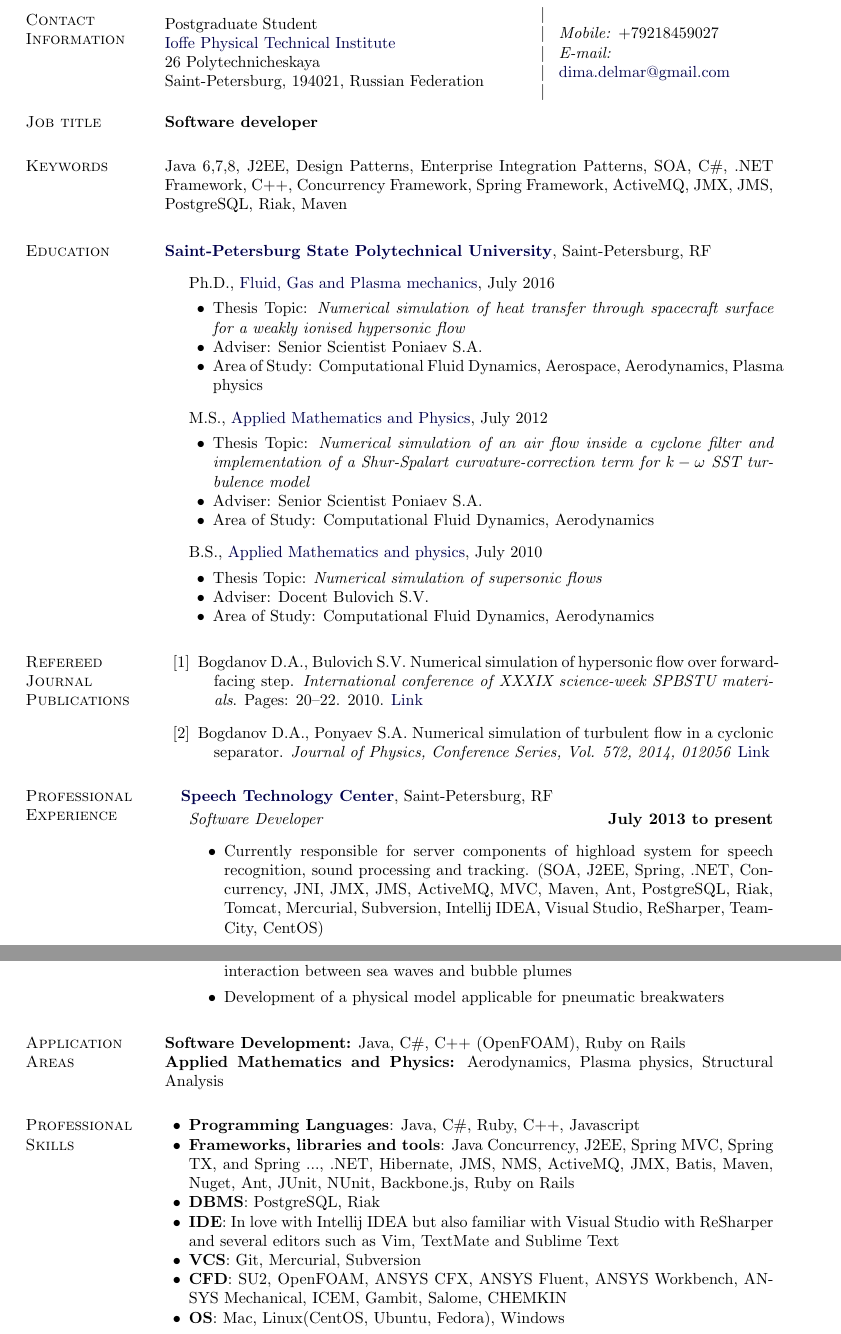
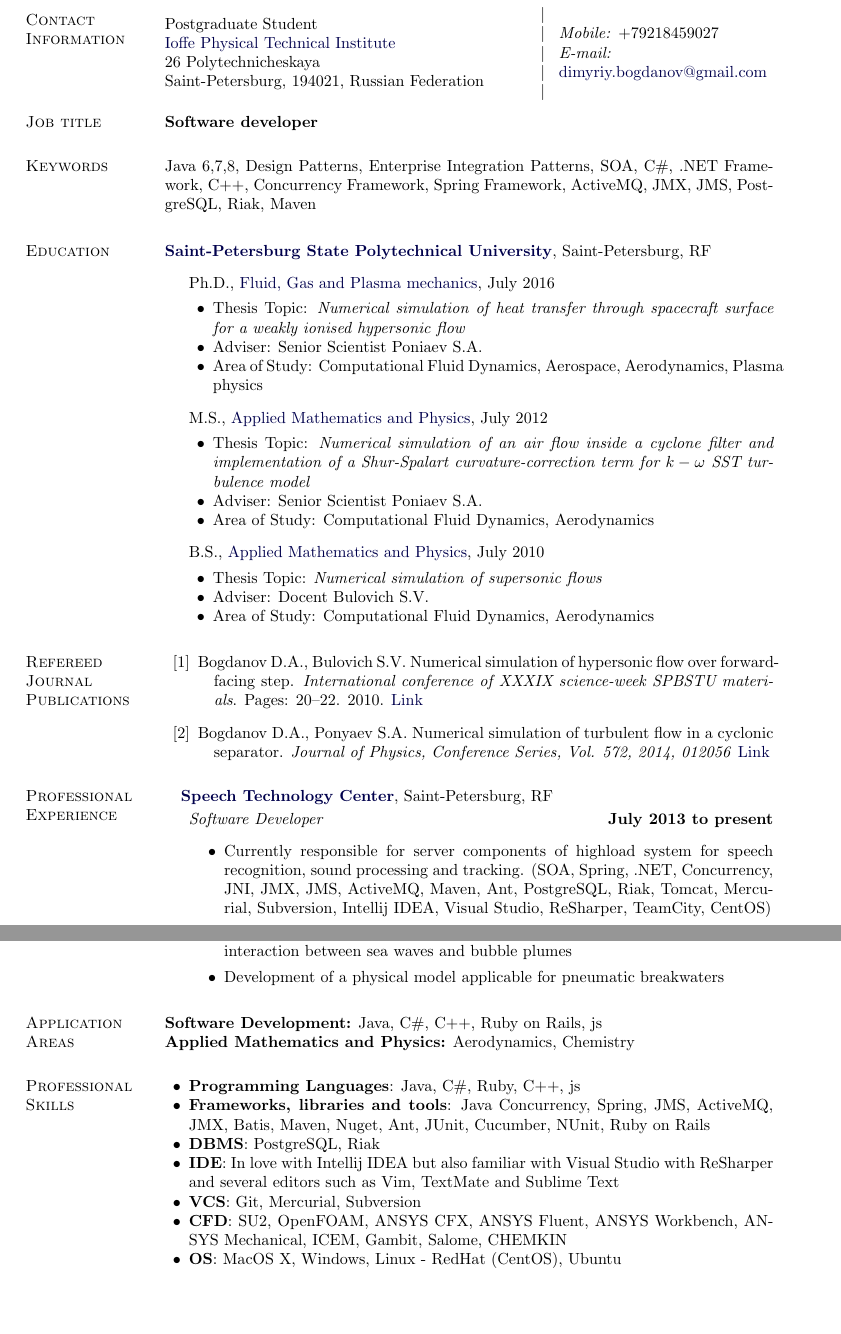
Before and after one commit to undimmable/CV, a LaTeX CV (CV.tex): two parts of pages 1 and 2 of 2, joined at a grey line, cut so that both start at the same text, the shorter picture padded with empty space. Compiled offline with pdfLaTeX.

Commit message:
Slightly change skills

```diff
--- a/CV.tex
+++ b/CV.tex
@@ -117,14 +117,14 @@ Saint-Petersburg, 194021, Russian Federation}
 & \parbox{\spacewidth}{\centering \spacechar\\\spacechar\\\spacechar\\\spacechar\\\spacechar} &
 \parbox{\rcollength}{
 \textit{Mobile:} +79218459027 \\
-\textit{E-mail:} \\ \email{dima.delmar@gmail.com}}
+\textit{E-mail:} \\ \email{dimyriy.bogdanov@gmail.com}}
 \end{tabular}
 
 \section{Job title}
 \textbf{Software developer}
 
 \section{Keywords}
-    Java 6,7,8, J2EE, Design Patterns, Enterprise Integration Patterns, SOA, C\#, .NET Framework, C++, Concurrency Framework, Spring Framework, ActiveMQ, JMX, JMS, PostgreSQL, Riak, Maven
+    Java 6,7,8, Design Patterns, Enterprise Integration Patterns, SOA, C\#, .NET Framework, C++, Concurrency Framework, Spring Framework, ActiveMQ, JMX, JMS, PostgreSQL, Riak, Maven
 \halfblankline
 \vspace{0.1in}
 
@@ -153,7 +153,7 @@ Saint-Petersburg, RF
 
 \item[] B.S.,
         \href{http://aero.spbstu.ru}
-             {Applied Mathematics and physics}, July 2010
+             {Applied Mathematics and Physics}, July 2010
         \begin{innerlist}
         \item Thesis Topic: \emph{Numerical simulation of supersonic flows}
         \item Adviser: {Docent Bulovich S.V.}
@@ -182,7 +182,7 @@ Saint-Petersburg, RF
             \hfill \textbf{July 2013 to present}
             \begin{itemize}
                \item Currently responsible for server components of highload system for speech recognition, sound processing and tracking. (SOA,
-               J2EE, Spring, .NET, Concurrency, JNI, JMX, JMS, ActiveMQ, MVC, Maven, Ant, PostgreSQL, Riak, Tomcat, Mercurial, Subversion, Intellij IDEA, Visual Studio, ReSharper, TeamCity, CentOS)
+               Spring, .NET, Concurrency, JNI, JMX, JMS, ActiveMQ, Maven, Ant, PostgreSQL, Riak, Tomcat, Mercurial, Subversion, Intellij IDEA, Visual Studio, ReSharper, TeamCity, CentOS)
             \end{itemize}
 \end{outerlist}
 \vspace{0.2in}
@@ -236,20 +236,19 @@ Saint-Petersburg, RF
 \end{outerlist}
 \section{Application Areas}
 
-\textbf{Software Development:} Java, C\#, C++ (OpenFOAM), Ruby on Rails
+\textbf{Software Development:} Java, C\#, C++, Ruby on Rails, js
 
-\textbf{Applied Mathematics and Physics:} Aerodynamics, Plasma physics, Structural Analysis
+\textbf{Applied Mathematics and Physics:} Aerodynamics, Chemistry
 
 \section{Professional Skills}
 %
 \begin{innerlist}
-    \item \textbf{Programming Languages}: Java, C\#, Ruby, C++, Javascript
-    \item \textbf{Frameworks, libraries and tools}: Java Concurrency, J2EE, Spring MVC, Spring TX, and Spring ..., .NET,
-    Hibernate, JMS, NMS, ActiveMQ, JMX, Batis, Maven, Nuget, Ant, JUnit, NUnit, Backbone.js, Ruby on Rails
+    \item \textbf{Programming Languages}: Java, C\#, Ruby, C++, js
+    \item \textbf{Frameworks, libraries and tools}: Java Concurrency, Spring, JMS, ActiveMQ, JMX, Batis, Maven, Nuget, Ant, JUnit, Cucumber, NUnit, Ruby on Rails
     \item \textbf{DBMS}: PostgreSQL, Riak
     \item \textbf{IDE}: In love with Intellij IDEA but also familiar with Visual Studio with ReSharper and several editors such as Vim, TextMate and Sublime Text
     \item \textbf{VCS}: Git, Mercurial, Subversion
     \item \textbf{CFD}: SU2, OpenFOAM, ANSYS CFX, ANSYS Fluent, ANSYS Workbench, ANSYS Mechanical, ICEM, Gambit, Salome, CHEMKIN
-    \item \textbf{OS}: Mac, Linux(CentOS, Ubuntu, Fedora), Windows
+    \item \textbf{OS}: MacOS X, Windows, Linux - RedHat (CentOS), Ubuntu
 \end{innerlist}
 \end{document}
```
Also changed, not shown: CV.pdf, CV.tex (2 more changed lines).
